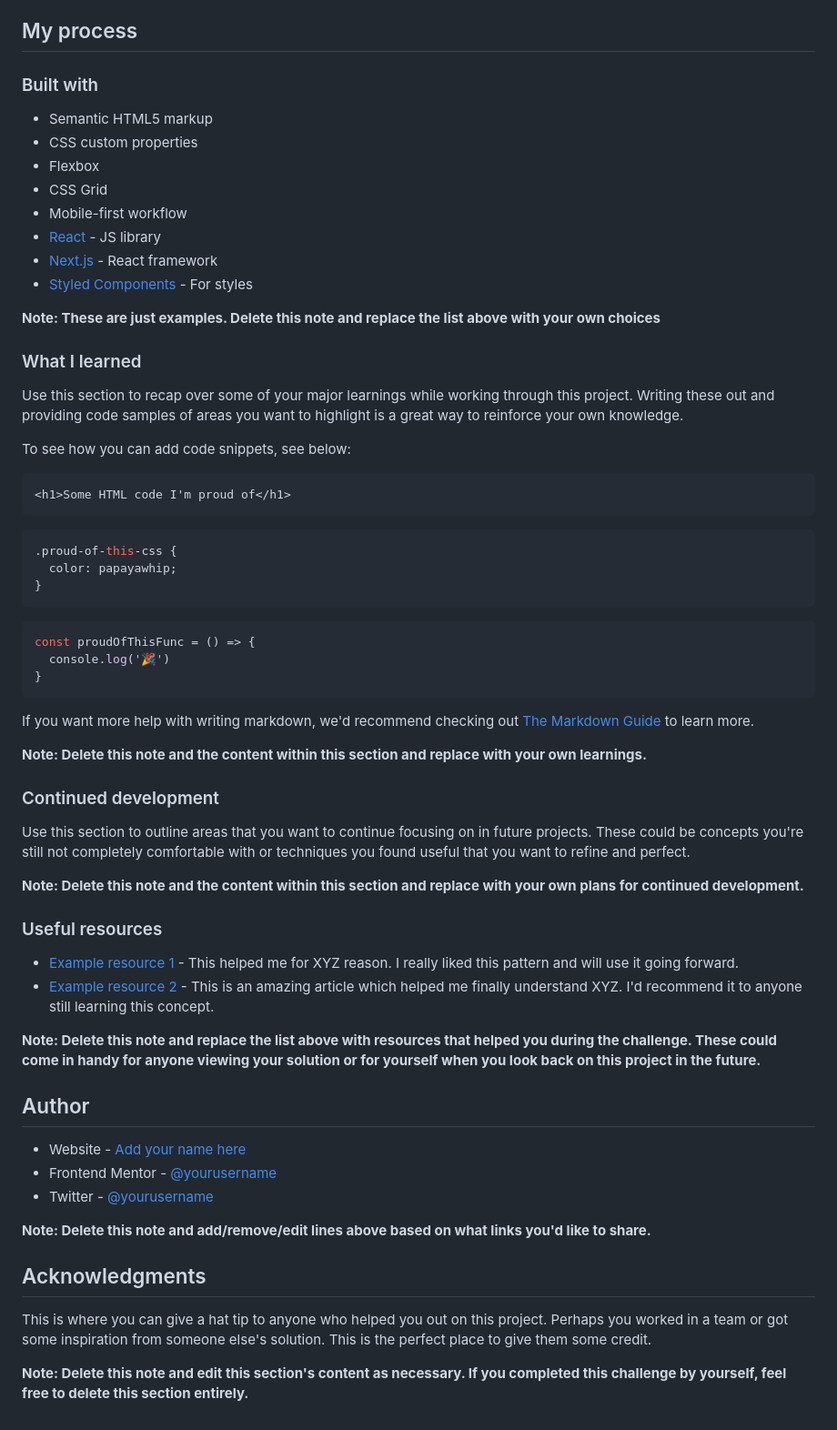
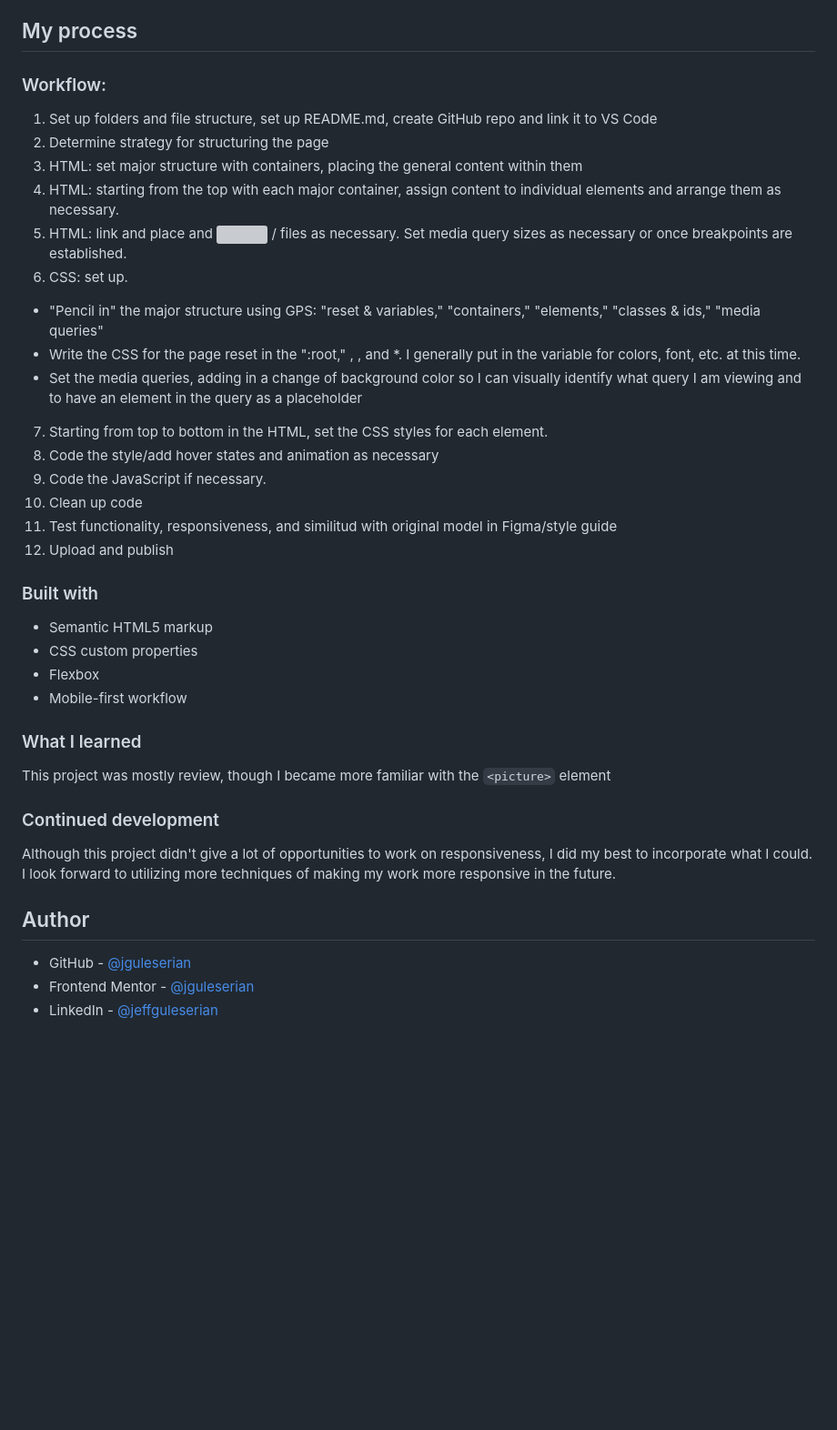
Before and after one commit to jguleserian/FMC-Product-Preview-Card-Component, a Markdown page: README.md, the part around one of its changes. Shown at 91% size. Drawn GitHub-style; blank space fills up the shorter version; grey boxes are pictures that could not be loaded.

````diff
--- a/README.md
+++ b/README.md
@@ -46,66 +40,41 @@ Then crop/optimize/edit your image however you like, add it to your project, and
 
 ## My process
+
+### Workflow:
+
+1. Set up folders and file structure, set up README.md, create GitHub repo and link it to VS Code
+2. Determine strategy for structuring the page
+3. HTML: set major structure with containers, placing the general content within them
+4. HTML: starting from the top with each major container, assign content to individual elements and arrange them as necessary.
+5. HTML: link and place <picture> and <img> / <source> files as necessary. Set media query sizes as necessary or once breakpoints are established.
+6. CSS: set up.
+  - "Pencil in" the major structure using GPS: "reset & variables," "containers," "elements," "classes & ids," "media queries"
+  - Write the CSS for the page reset in the ":root," <html>, <body>, and *. I generally put in the variable for colors, font, etc. at this time.
+  - Set the media queries, adding in a change of background color so I can visually identify what query I am viewing and to have an element in the query as a placeholder
+7. Starting from top to bottom in the HTML, set the CSS styles for each element.
+8. Code the style/add hover states and animation as necessary
+9. Code the JavaScript if necessary.
+10. Clean up code
+11. Test functionality, responsiveness, and similitud with original model in Figma/style guide
+12. Upload and publish
 
 ### Built with
 
 - Semantic HTML5 markup
 - CSS custom properties
 - Flexbox
-- CSS Grid
 - Mobile-first workflow
-- [React](https://reactjs.org/) - JS library
-- [Next.js](https://nextjs.org/) - React framework
-- [Styled Components](https://styled-components.com/) - For styles
-
-**Note: These are just examples. Delete this note and replace the list above with your own choices**
 
 ### What I learned
 
-Use this section to recap over some of your major learnings while working through this project. Writing these out and providing code samples of areas you want to highlight is a great way to reinforce your own knowledge.
-
-To see how you can add code snippets, see below:
-
-```html
-<h1>Some HTML code I'm proud of</h1>
-```
-```css
-.proud-of-this-css {
-  color: papayawhip;
-}
-```
-```js
-const proudOfThisFunc = () => {
-  console.log('🎉')
-}
-```
-
-If you want more help with writing markdown, we'd recommend checking out [The Markdown Guide](https://www.markdownguide.org/) to learn more.
-
-**Note: Delete this note and the content within this section and replace with your own learnings.**
+This project was mostly review, though I became more familiar with the `<picture>` element
 
 ### Continued development
 
-Use this section to outline areas that you want to continue focusing on in future projects. These could be concepts you're still not completely comfortable with or techniques you found useful that you want to refine and perfect.
-
-**Note: Delete this note and the content within this section and replace with your own plans for continued development.**
-
-### Useful resources
-
-- [Example resource 1](https://www.example.com) - This helped me for XYZ reason. I really liked this pattern and will use it going forward.
-- [Example resource 2](https://www.example.com) - This is an amazing article which helped me finally understand XYZ. I'd recommend it to anyone still learning this concept.
-
-**Note: Delete this note and replace the list above with resources that helped you during the challenge. These could come in handy for anyone viewing your solution or for yourself when you look back on this project in the future.**
+Although this project didn't give a lot of opportunities to work on responsiveness, I did my best to incorporate what I could. I look forward to utilizing more techniques of making my work more responsive in the future.
 
 ## Author
 
-- Website - [Add your name here](https://www.your-site.com)
-- Frontend Mentor - [@yourusername](https://www.frontendmentor.io/profile/yourusername)
-- Twitter - [@yourusername](https://www.twitter.com/yourusername)
-
-**Note: Delete this note and add/remove/edit lines above based on what links you'd like to share.**
-
-## Acknowledgments
-
-This is where you can give a hat tip to anyone who helped you out on this project. Perhaps you worked in a team or got some inspiration from someone else's solution. This is the perfect place to give them some credit.
-
-**Note: Delete this note and edit this section's content as necessary. If you completed this challenge by yourself, feel free to delete this section entirely.**
+- GitHub - [@jguleserian](https://github.com/jguleserian)
+- Frontend Mentor - [@jguleserian](https://www.frontendmentor.io/profile/jguleserian)
+- LinkedIn - [@jeffguleserian](https://www.linkedin.com/jeffguleserian)
````
Also changed, not shown: other parts of README.md (+7 -13 lines), design/style-guide.md (renamed from style-guide.md), images/screenshots/screenshot-375px.png (added), images/screenshots/screenshot.png (added), screenshot.png (added), 2 other files.
